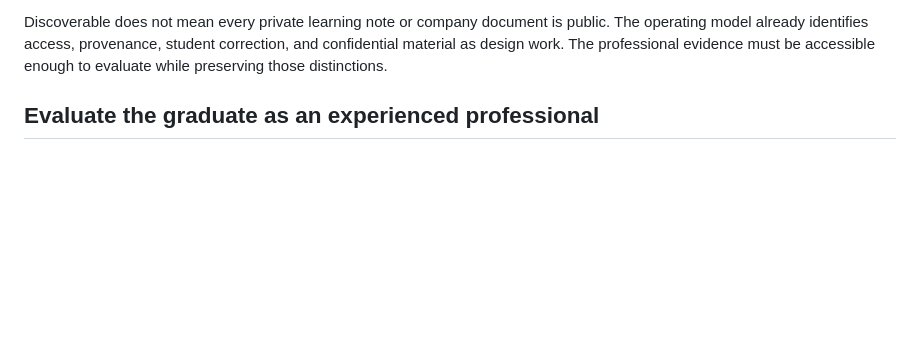
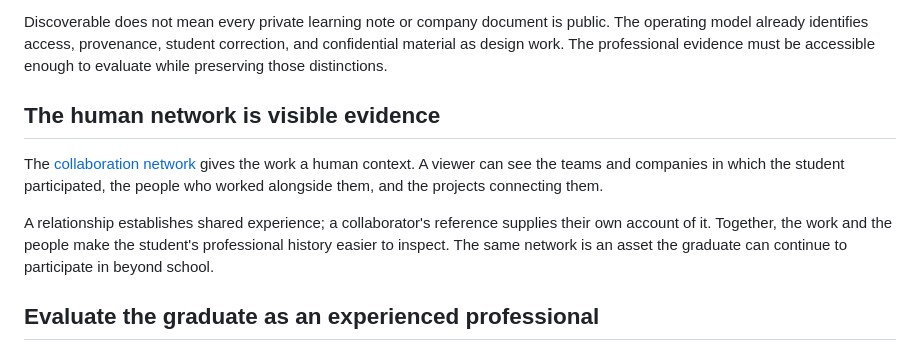
Before and after one commit to SublimeDelusion/education-moonshot, a Markdown page: concepts/the-work-is-the-proof.md, the part around the change. GitHub-like rendering; blank space fills up the shorter version.

Commit message:
Make the student's collaboration network visible in institutional AI context

```diff
--- a/concepts/the-work-is-the-proof.md
+++ b/concepts/the-work-is-the-proof.md
@@ -36,6 +36,12 @@ The record should answer:
 - Can they apply the capability to a new situation?
 
 Discoverable does not mean every private learning note or company document is public. The operating model already identifies access, provenance, student correction, and confidential material as design work. The professional evidence must be accessible enough to evaluate while preserving those distinctions.
+
+## The human network is visible evidence
+
+The [collaboration network](education-becomes-more-human.md#make-the-collaboration-network-visible) gives the work a human context. A viewer can see the teams and companies in which the student participated, the people who worked alongside them, and the projects connecting them.
+
+A relationship establishes shared experience; a collaborator's reference supplies their own account of it. Together, the work and the people make the student's professional history easier to inspect. The same network is an asset the graduate can continue to participate in beyond school.
 
 ## Evaluate the graduate as an experienced professional
 
```
